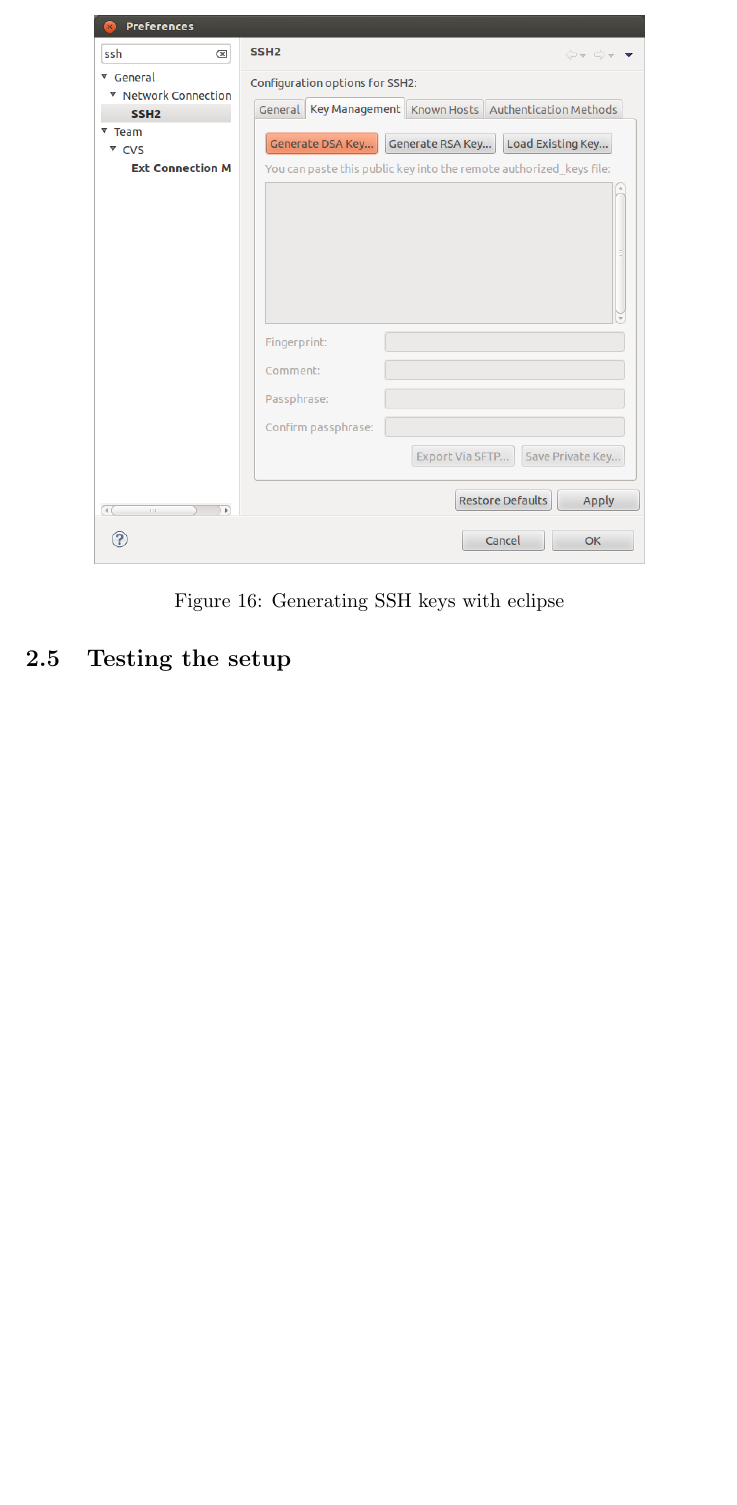
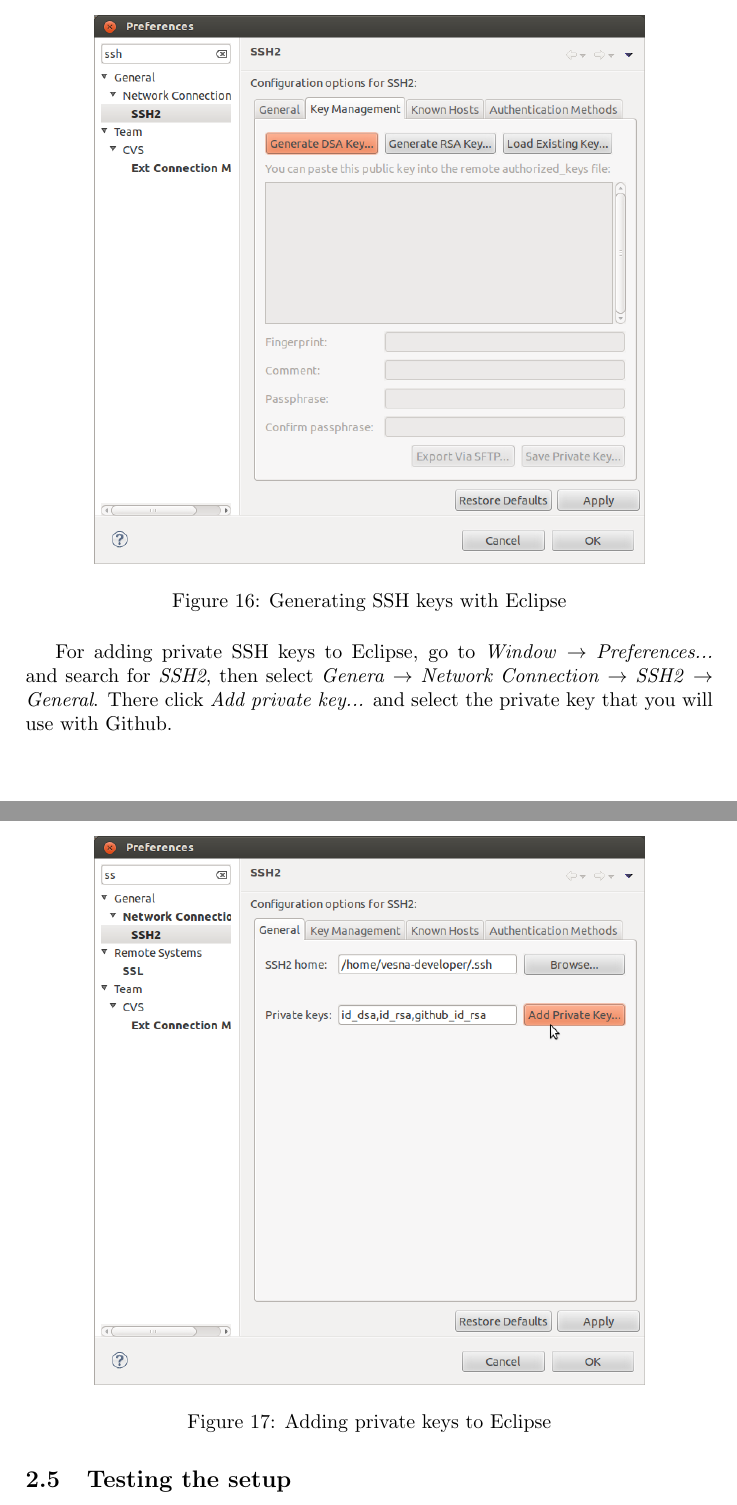
Before and after one commit to sensorlab/vesna-manual, a LaTeX document (install-guide-linux.tex): part of page 19 of 32 before the commit and two parts of pages 19 and 20 of 33 after it, the two joined at a grey line, cut so that both start at the same text, the shorter picture padded with empty space. Compiled offline with pdfLaTeX.

Commit message:
fixes to auth setup

```diff
--- a/install-guide-linux.tex
+++ b/install-guide-linux.tex
@@ -461,8 +462,23 @@ and search for \emph{SSH2}, then select
     \begin{figure}[H]
     \centering
         \includegraphics[width=0.8\textwidth]{./install-guide-linux-images/auth-generate.png}
-        \caption{Generating SSH keys with eclipse}
+        \caption{Generating SSH keys with Eclipse}
         \label{fig:auth-generate}
+    \end{figure}
+
+For adding private SSH keys to Eclipse, go to
+\emph{Window} $\rightarrow$ \emph{Preferences...}
+and search for \emph{SSH2}, then select
+\emph{Genera} $\rightarrow$ \emph{Network Connection} $\rightarrow$
+\emph{SSH2} $\rightarrow$ \emph{General}.
+There click \emph{Add private key...} and select the private key that you
+will use with Github.
+
+    \begin{figure}[H]
+    \centering
+        \includegraphics[width=0.8\textwidth]{./install-guide-linux-images/auth-add-key.png}
+        \caption{Adding private keys to Eclipse}
+        \label{fig:auth-add-key}
     \end{figure}
 
 \subsection{Testing the setup}
```
Also changed, not shown: install-guide-linux-images/auth-add-key.png (added), install-guide-linux.tex (5 more changed lines).
